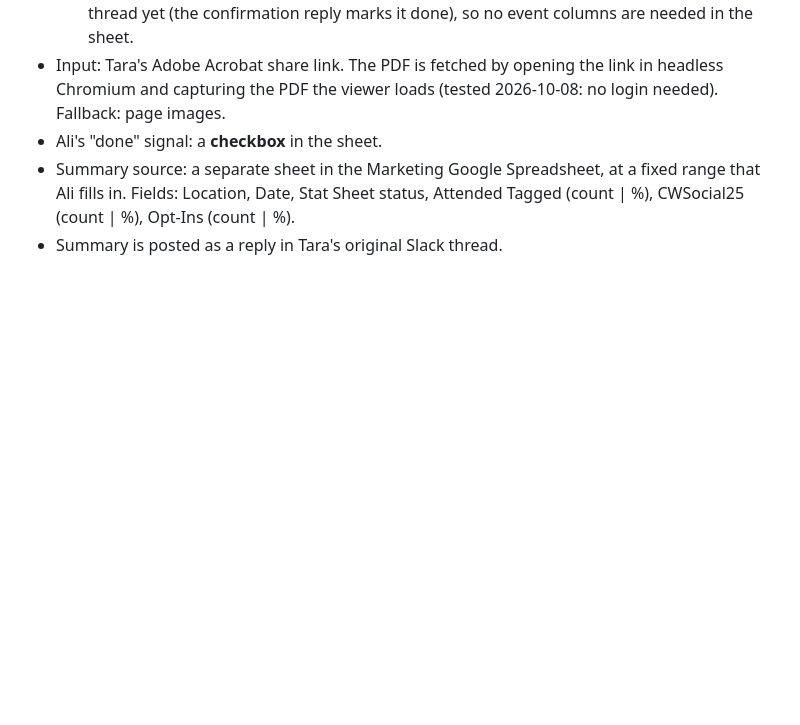
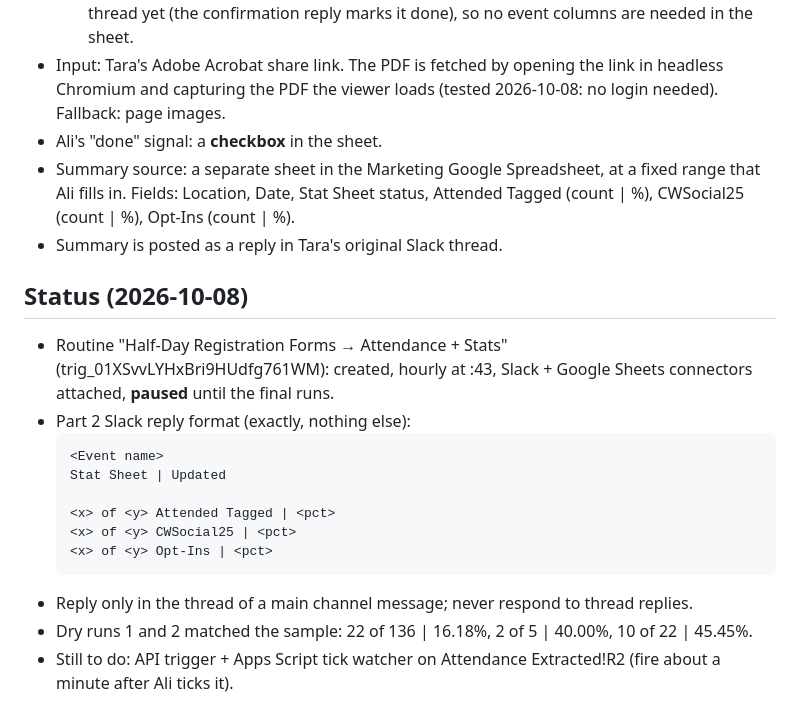
Before and after one commit to ClubwealthTechteam/Miguel-AI-Assitant, a Markdown page: halfday/extraction-prompt.md, the part around the change. Rendered like a GitHub page; blank space fills up the shorter version.

Commit message:
Task 9: record routine status and Slack reply format
Co-Authored-By: Claude Opus 5.5 <noreply@anthropic.com>
Claude-Session: https://claude.ai/code/session_01ADaAwffuoWkooB89VtMcsv

````diff
--- a/halfday/extraction-prompt.md
+++ b/halfday/extraction-prompt.md
@@ -56,3 +56,20 @@ Give the processing start and end times in the chat, outside the paste-ready lis
 - Summary source: a separate sheet in the Marketing Google Spreadsheet, at a fixed range that Ali fills in.
   Fields: Location, Date, Stat Sheet status, Attended Tagged (count | %), CWSocial25 (count | %), Opt-Ins (count | %).
 - Summary is posted as a reply in Tara's original Slack thread.
+
+## Status (2026-10-08)
+
+- Routine "Half-Day Registration Forms → Attendance + Stats" (trig_01XSvvLYHxBri9HUdfg761WM): created, hourly at :43,
+  Slack + Google Sheets connectors attached, **paused** until the final runs.
+- Part 2 Slack reply format (exactly, nothing else):
+  ```
+  <Event name>
+  Stat Sheet | Updated
+
+  <x> of <y> Attended Tagged | <pct>
+  <x> of <y> CWSocial25 | <pct>
+  <x> of <y> Opt-Ins | <pct>
+  ```
+- Reply only in the thread of a main channel message; never respond to thread replies.
+- Dry runs 1 and 2 matched the sample: 22 of 136 | 16.18%, 2 of 5 | 40.00%, 10 of 22 | 45.45%.
+- Still to do: API trigger + Apps Script tick watcher on Attendance Extracted!R2 (fire about a minute after Ali ticks it).
````
